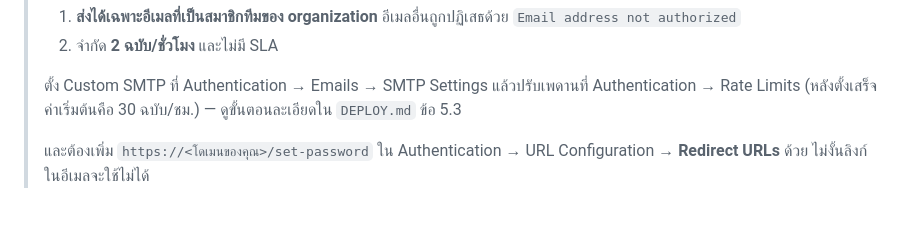
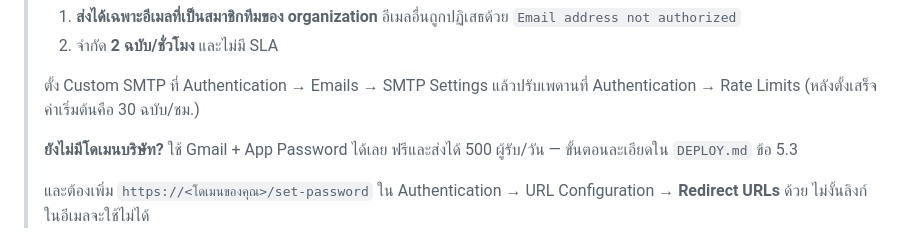
Before and after one commit to aekdanai-code/taptime, a Markdown page: README.md, the part around the change. Rendered like a GitHub page; blank space fills up the shorter version.

```diff
--- a/README.md
+++ b/README.md
@@ -225,7 +225,9 @@ node scripts/create-admin.mjs admin@example.com "รหัสผ่านอย
 >
 > ตั้ง Custom SMTP ที่ Authentication → Emails → SMTP Settings
 > แล้วปรับเพดานที่ Authentication → Rate Limits (หลังตั้งเสร็จค่าเริ่มต้นคือ 30 ฉบับ/ชม.)
-> — ดูขั้นตอนละเอียดใน `DEPLOY.md` ข้อ 5.3
+>
+> **ยังไม่มีโดเมนบริษัท?** ใช้ Gmail + App Password ได้เลย ฟรีและส่งได้ 500 ผู้รับ/วัน
+> — ขั้นตอนละเอียดใน `DEPLOY.md` ข้อ 5.3
 >
 > และต้องเพิ่ม `https://<โดเมนของคุณ>/set-password` ใน
 > Authentication → URL Configuration → **Redirect URLs** ด้วย ไม่งั้นลิงก์ในอีเมลจะใช้ไม่ได้
```
Also changed, not shown: DEPLOY.md (+53 -2 lines).
